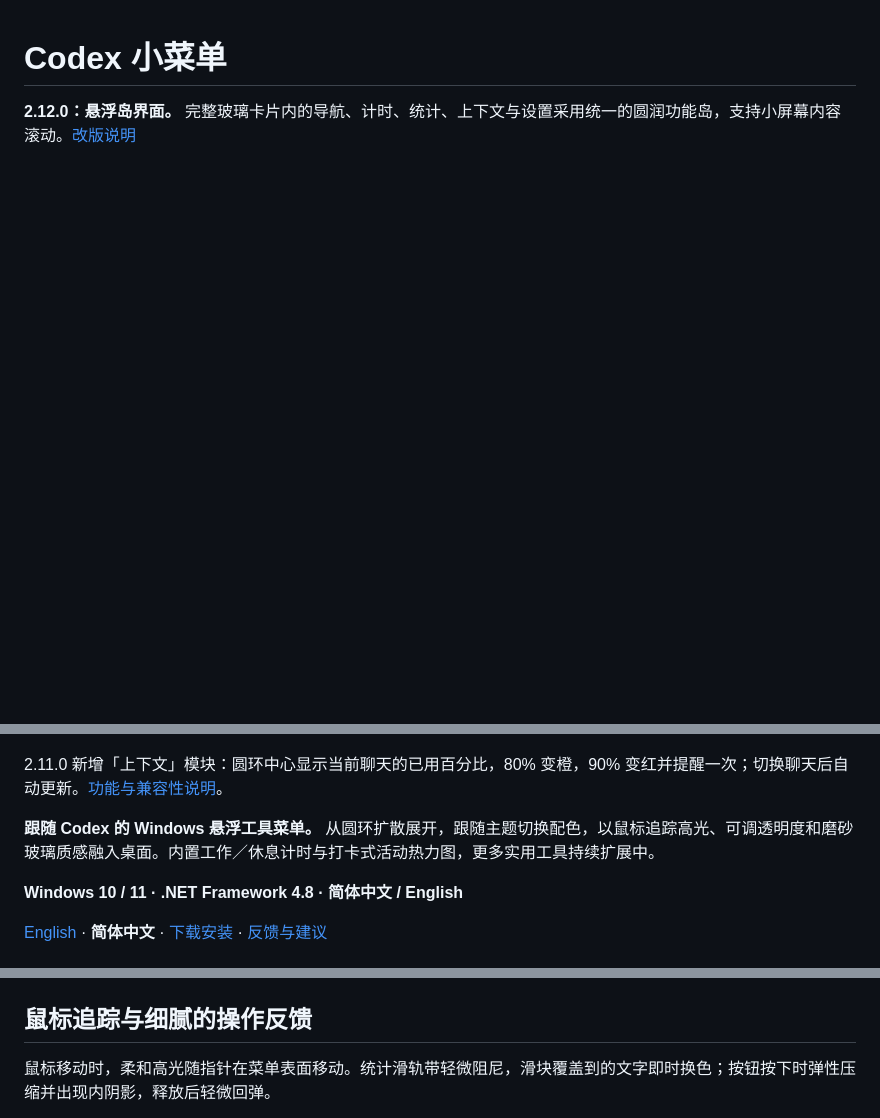
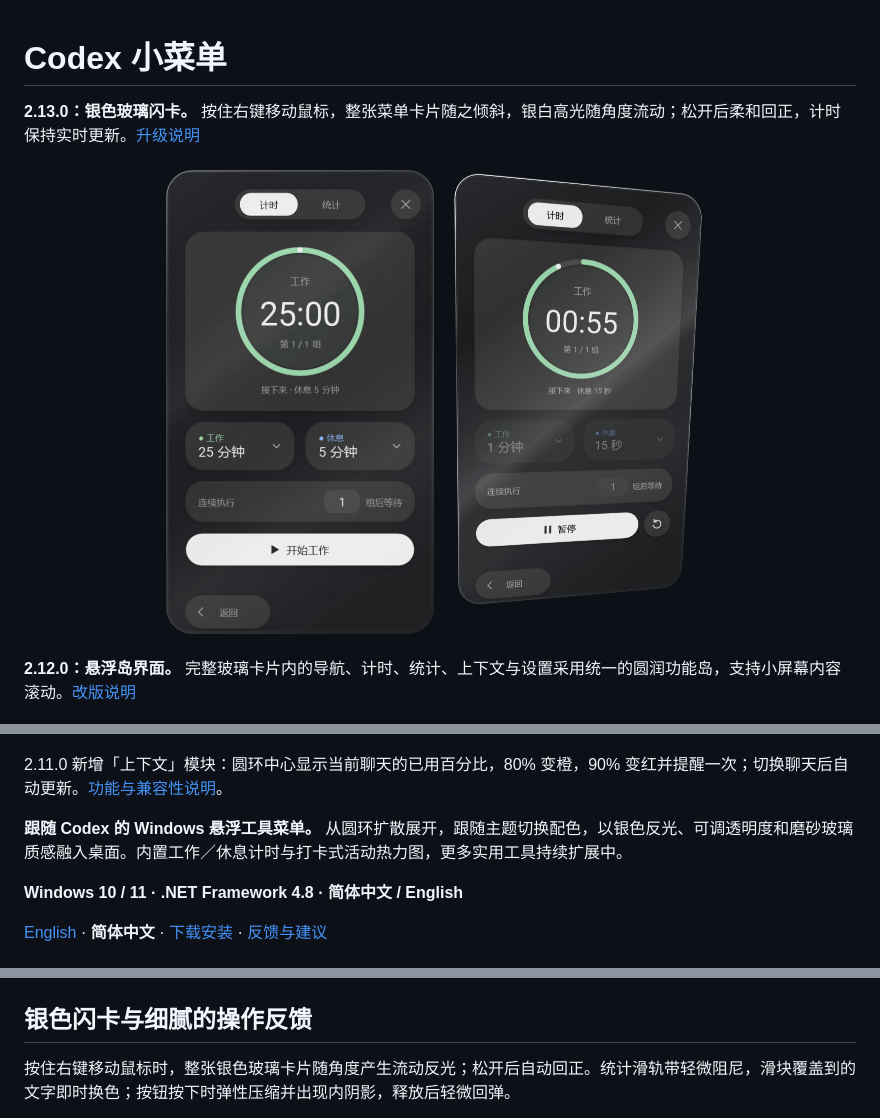
Before and after one commit to originnal090/codex-mini-menu, a Markdown page: README.zh-CN.md, 3 parts joined by grey strips. Rendered like a GitHub page; pictures changed too: docs/images/silver-card-rest.png (added), docs/images/silver-card-tilt.png (added); blank space fills up the shorter version.

```diff
--- a/README.zh-CN.md
+++ b/README.zh-CN.md
@@ -1,4 +1,8 @@
 # Codex 小菜单
+
+**2.13.0：银色玻璃闪卡。** 按住右键移动鼠标，整张菜单卡片随之倾斜，银白高光随角度流动；松开后柔和回正，计时保持实时更新。[升级说明](docs/silver-card-2.13.0.md)
+
+<p align="center"><img src="docs/images/silver-card-rest.png" width="280" alt="银色玻璃卡片"><img src="docs/images/silver-card-tilt.png" width="280" alt="倾斜时的银色反光"></p>
 
 **2.12.0：悬浮岛界面。** 完整玻璃卡片内的导航、计时、统计、上下文与设置采用统一的圆润功能岛，支持小屏幕内容滚动。[改版说明](docs/menu-islands-2.12.0.md)
 
@@ -6,7 +10,7 @@
 
 2.11.0 新增「上下文」模块：圆环中心显示当前聊天的已用百分比，80% 变橙，90% 变红并提醒一次；切换聊天后自动更新。[功能与兼容性说明](CONTEXT.md)。
 
-**跟随 Codex 的 Windows 悬浮工具菜单。** 从圆环扩散展开，跟随主题切换配色，以鼠标追踪高光、可调透明度和磨砂玻璃质感融入桌面。内置工作／休息计时与打卡式活动热力图，更多实用工具持续扩展中。
+**跟随 Codex 的 Windows 悬浮工具菜单。** 从圆环扩散展开，跟随主题切换配色，以银色反光、可调透明度和磨砂玻璃质感融入桌面。内置工作／休息计时与打卡式活动热力图，更多实用工具持续扩展中。
 
 **Windows 10 / 11 · .NET Framework 4.8 · 简体中文 / English**
 
@@ -27,7 +31,7 @@
 <tr><td><img src="docs/images/timer-zh-CN.png" width="280" alt="深色主题"></td><td><img src="docs/images/light-zh-CN.png" width="280" alt="浅色主题"></td></tr>
 </table>
 
-## 鼠标追踪与细腻的操作反馈
+## 银色闪卡与细腻的操作反馈
 
-鼠标移动时，柔和高光随指针在菜单表面移动。统计滑轨带轻微阻尼，滑块覆盖到的文字即时换色；按钮按下时弹性压缩并出现内阴影，释放后轻微回弹。
+按住右键移动鼠标时，整张银色玻璃卡片随角度产生流动反光；松开后自动回正。统计滑轨带轻微阻尼，滑块覆盖到的文字即时换色；按钮按下时弹性压缩并出现内阴影，释放后轻微回弹。
 
```
Also changed, not shown: other parts of README.zh-CN.md (+1 -2 lines), README.md (+8 -5 lines), docs/silver-card-2.13.0.md (added, +19 -0 lines), 14 other files.
